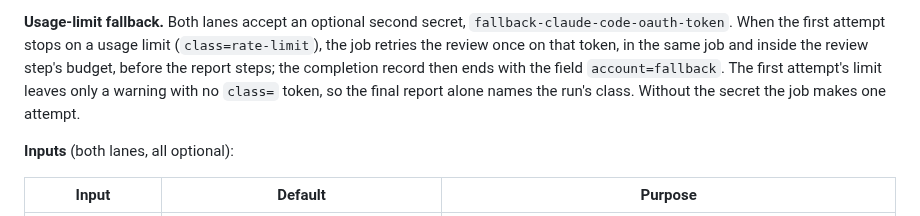
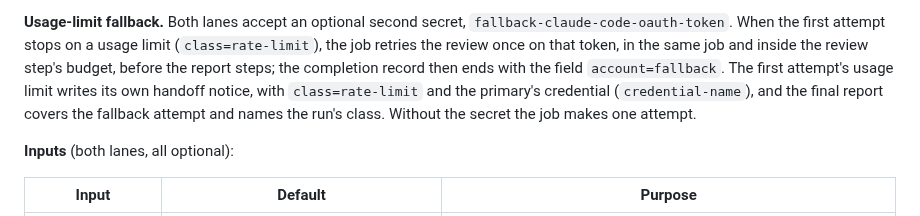
Before and after one commit to melodic-software/ci-workflows, a Markdown page: README.md, the part around the change. GitHub-like rendering.

Commit message:
docs: say the first attempt's usage limit writes its own handoff notice
Co-Authored-By: Claude Opus 5.5 <noreply@anthropic.com>

```diff
--- a/README.md
+++ b/README.md
@@ -1179,9 +1179,11 @@ parent secret.
 `fallback-claude-code-oauth-token`. When the first attempt stops on a usage
 limit (`class=rate-limit`), the job retries the review once on that token, in
 the same job and inside the review step's budget, before the report steps; the
-completion record then ends with the field `account=fallback`. The first attempt's limit leaves only a warning with no
-`class=` token, so the final report alone names the run's class. Without the
-secret the job makes one attempt.
+completion record then ends with the field `account=fallback`. The first
+attempt's usage limit writes its own handoff notice, with `class=rate-limit`
+and the primary's credential (`credential-name`), and the final report covers
+the fallback attempt and names the run's class. Without the secret the job
+makes one attempt.
 
 **Inputs** (both lanes, all optional):
 
```
